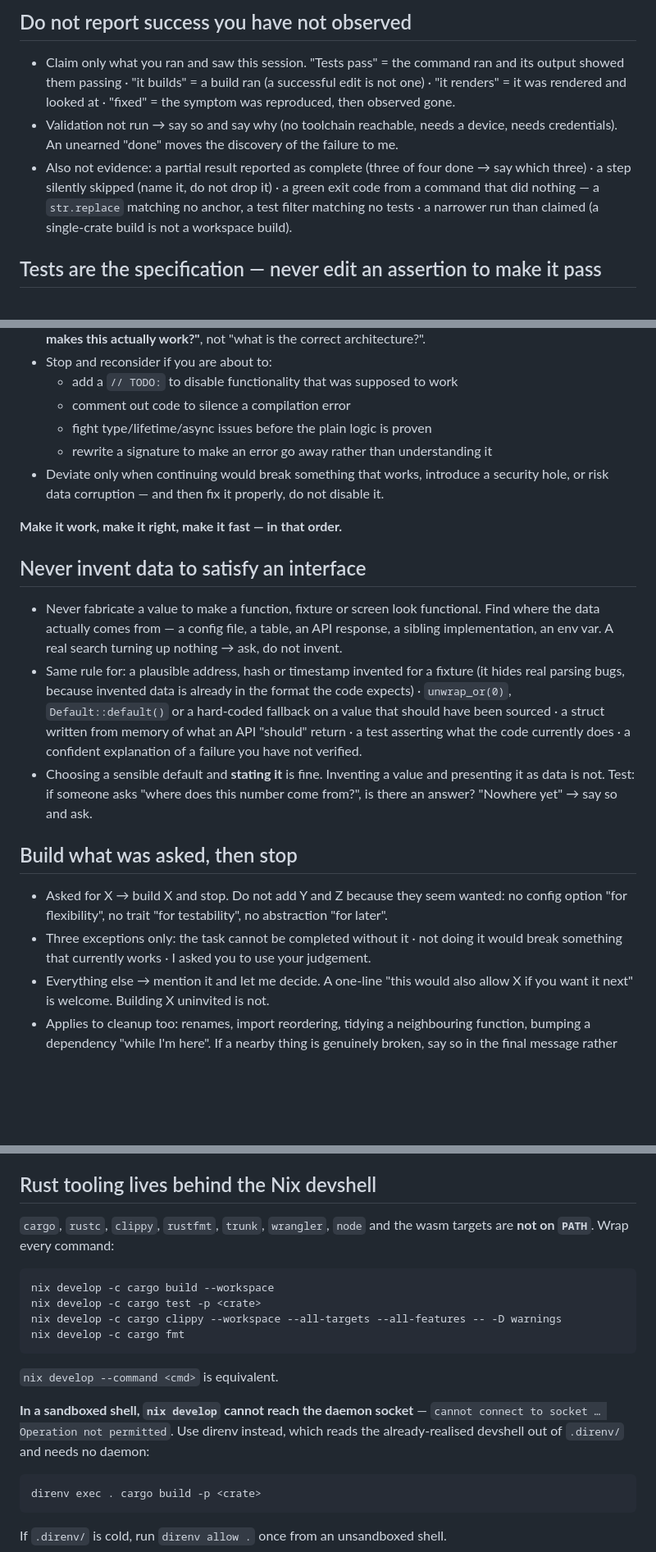
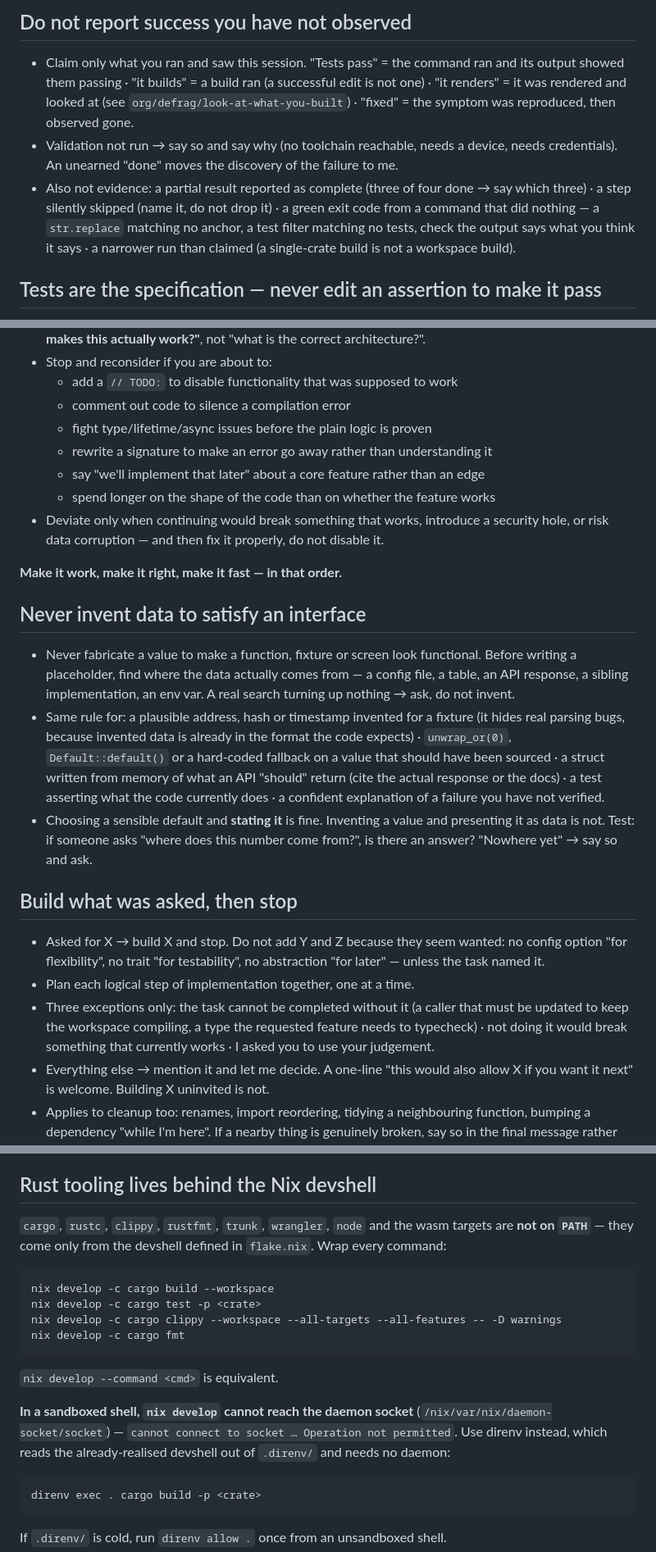
Before and after one commit to defrag-au/shared-crates, a Markdown page: AGENTS.md, 3 parts joined by grey strips. Shown at 82% size. GitHub-like rendering; blank space fills up the shorter version.

Commit message:
sync agents guide

````diff
--- a/AGENTS.md
+++ b/AGENTS.md
@@ -11,14 +11,15 @@ To change a rule, change the rule — not this block.
 
 - Claim only what you ran and saw this session. "Tests pass" = the command ran and its
   output showed them passing · "it builds" = a build ran (a successful edit is not one) ·
-  "it renders" = it was rendered and looked at · "fixed" = the symptom was reproduced, then
-  observed gone.
+  "it renders" = it was rendered and looked at (see `org/defrag/look-at-what-you-built`) ·
+  "fixed" = the symptom was reproduced, then observed gone.
 - Validation not run → say so and say why (no toolchain reachable, needs a device, needs
   credentials). An unearned "done" moves the discovery of the failure to me.
 - Also not evidence: a partial result reported as complete (three of four done → say which
   three) · a step silently skipped (name it, do not drop it) · a green exit code from a
   command that did nothing — a `str.replace` matching no anchor, a test filter matching no
-  tests · a narrower run than claimed (a single-crate build is not a workspace build).
+  tests, check the output says what you think it says · a narrower run than claimed (a
+  single-crate build is not a workspace build).
 
 
 ## Tests are the specification — never edit an assertion to make it pass
@@ -58,6 +59,8 @@ sign-off before changing it.
   - comment out code to silence a compilation error
   - fight type/lifetime/async issues before the plain logic is proven
   - rewrite a signature to make an error go away rather than understanding it
+  - say "we'll implement that later" about a core feature rather than an edge
+  - spend longer on the shape of the code than on whether the feature works
 - Deviate only when continuing would break something that works, introduce a security hole,
   or risk data corruption — and then fix it properly, do not disable it.
 
@@ -67,15 +70,16 @@ sign-off before changing it.
 ## Never invent data to satisfy an interface
 <!-- rule: rules/core/never-make-things-up -->
 
-- Never fabricate a value to make a function, fixture or screen look functional. Find where
-  the data actually comes from — a config file, a table, an API response, a sibling
-  implementation, an env var. A real search turning up nothing → ask, do not invent.
+- Never fabricate a value to make a function, fixture or screen look functional. Before
+  writing a placeholder, find where the data actually comes from — a config file, a table, an
+  API response, a sibling implementation, an env var. A real search turning up nothing → ask,
+  do not invent.
 - Same rule for: a plausible address, hash or timestamp invented for a fixture (it hides real
   parsing bugs, because invented data is already in the format the code expects) ·
   `unwrap_or(0)`, `Default::default()` or a hard-coded fallback on a value that should have
-  been sourced · a struct written from memory of what an API "should" return · a test
-  asserting what the code currently does · a confident explanation of a failure you have not
-  verified.
+  been sourced · a struct written from memory of what an API "should" return (cite the actual
+  response or the docs) · a test asserting what the code currently does · a confident
+  explanation of a failure you have not verified.
 - Choosing a sensible default and **stating it** is fine. Inventing a value and presenting it
   as data is not. Test: if someone asks "where does this number come from?", is there an
   answer? "Nowhere yet" → say so and ask.
@@ -85,9 +89,12 @@ sign-off before changing it.
 <!-- rule: rules/core/dont-rush-new-features -->
 
 - Asked for X → build X and stop. Do not add Y and Z because they seem wanted: no config
-  option "for flexibility", no trait "for testability", no abstraction "for later".
-- Three exceptions only: the task cannot be completed without it · not doing it would break
-  something that currently works · I asked you to use your judgement.
+  option "for flexibility", no trait "for testability", no abstraction "for later" — unless
+  the task named it.
+- Plan each logical step of implementation together, one at a time.
+- Three exceptions only: the task cannot be completed without it (a caller that must be
+  updated to keep the workspace compiling, a type the requested feature needs to typecheck) ·
+  not doing it would break something that currently works · I asked you to use your judgement.
 - Everything else → mention it and let me decide. A one-line "this would also allow X if you
   want it next" is welcome. Building X uninvited is not.
 - Applies to cleanup too: renames, import reordering, tidying a neighbouring function, bumping
@@ -226,7 +234,8 @@ KOIOS_API_KEY=<real value>
 <!-- rule: rules/rust/devshell-first -->
 
 `cargo`, `rustc`, `clippy`, `rustfmt`, `trunk`, `wrangler`, `node` and the wasm targets are
-**not on `PATH`**. Wrap every command:
+**not on `PATH`** — they come only from the devshell defined in `flake.nix`. Wrap every
+command:
 
 ```sh
 nix develop -c cargo build --workspace
@@ -237,9 +246,10 @@ nix develop -c cargo fmt
 
 `nix develop --command <cmd>` is equivalent.
 
-**In a sandboxed shell, `nix develop` cannot reach the daemon socket** —
-`cannot connect to socket … Operation not permitted`. Use direnv instead, which reads the
-already-realised devshell out of `.direnv/` and needs no daemon:
+**In a sandboxed shell, `nix develop` cannot reach the daemon socket**
+(`/nix/var/nix/daemon-socket/socket`) — `cannot connect to socket … Operation not
+permitted`. Use direnv instead, which reads the already-realised devshell out of `.direnv/`
+and needs no daemon:
 
 ```sh
 direnv exec . cargo build -p <crate>
````
Also changed, not shown: other parts of AGENTS.md (+7 -4 lines), CLAUDE.md (+34 -22 lines).
